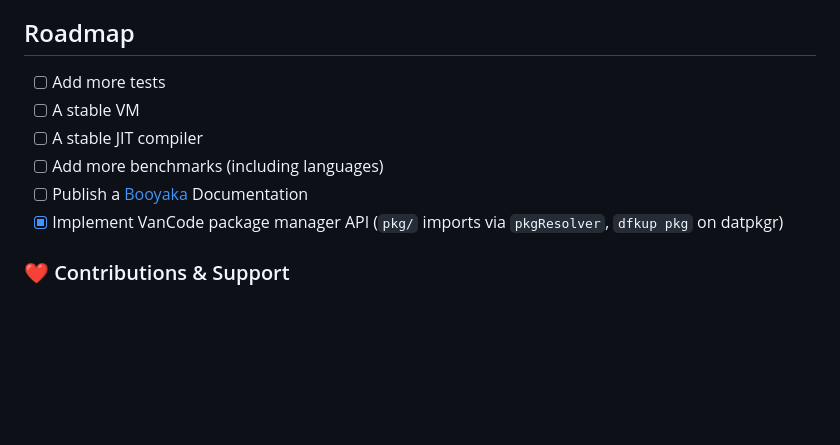
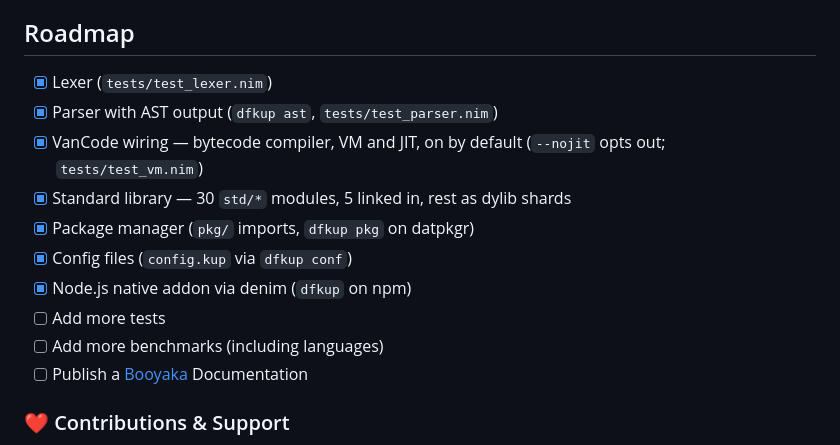
Before and after one commit to dfkup/dfkup, a Markdown page: README.md, the part around one of its changes. GitHub-like rendering; blank space fills up the shorter version.

Commit message:
update
Signed-off-by: George Lemon <georgelemon@protonmail.com>

```diff
--- a/README.md
+++ b/README.md
@@ -202,11 +202,15 @@ DFkup is built on top of [VanCode, a modular CodeGen, VM and JIT compiler](https
 
 ## Roadmap
+- [x] Lexer (`tests/test_lexer.nim`)
+- [x] Parser with AST output (`dfkup ast`, `tests/test_parser.nim`)
+- [x] VanCode wiring — bytecode compiler, VM and JIT, on by default (`--nojit` opts out; `tests/test_vm.nim`)
+- [x] Standard library — 30 `std/*` modules, 5 linked in, rest as dylib shards
+- [x] Package manager (`pkg/` imports, `dfkup pkg` on datpkgr)
+- [x] Config files (`config.kup` via `dfkup conf`)
+- [x] Node.js native addon via denim (`dfkup` on npm)
 - [ ] Add more tests
-- [ ] A stable VM
-- [ ] A stable JIT compiler
 - [ ] Add more benchmarks (including languages)
 - [ ] Publish a [Booyaka](https://github.com/openpeeps/booyaka) Documentation
-- [x] Implement VanCode package manager API (`pkg/` imports via `pkgResolver`, `dfkup pkg` on datpkgr)
 
 ### ❤ Contributions & Support
 - 🐛 Found a bug? [Create a new Issue](https://github.com/dfkup/dfkup/issues)
```
Also changed, not shown: other parts of README.md (+1 -1 lines).
